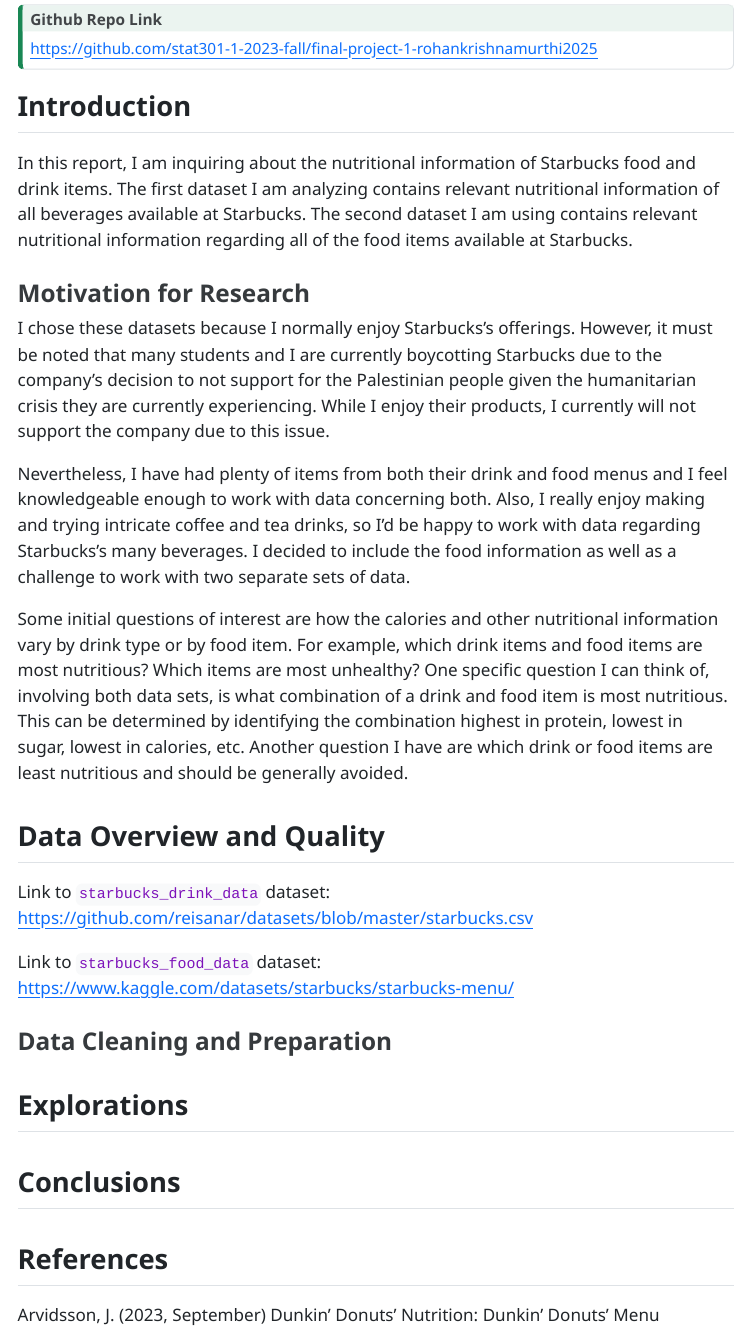
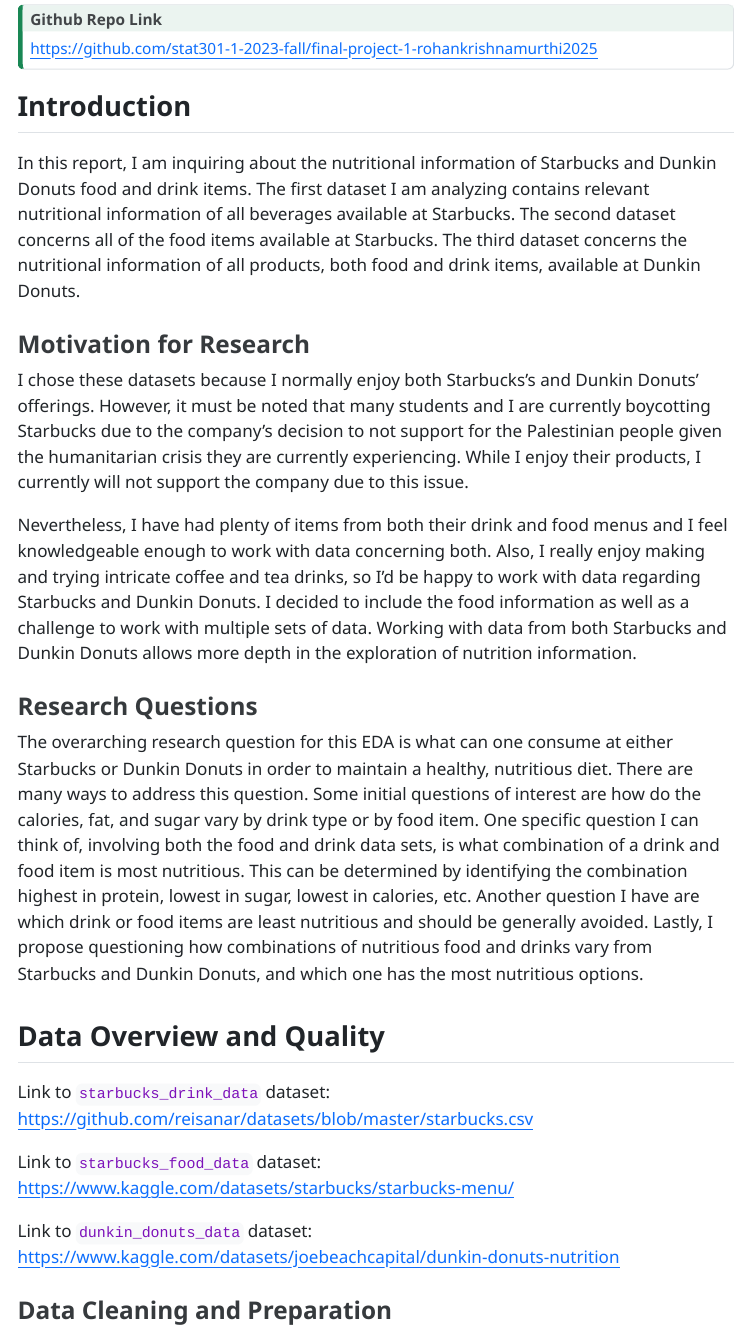
Before and after one commit to rohankrishnamurthi2025/Starbucks-and-Dunkin-Nutrition-Analysis, a Quarto document (Krishnamurthi_Rohan_final_report.qmd): the page in a window 1100 px wide, from 250 px down. The pictures show the output file Krishnamurthi_Rohan_final_report.html that the author committed with the source, opened offline; menus at the side of the page are left out.

Commit message:
Changes.

```diff
--- a/Krishnamurthi_Rohan_final_report.qmd
+++ b/Krishnamurthi_Rohan_final_report.qmd
@@ -1,5 +1,5 @@
 ---
-title: "Exploratory Data Analysis of Starbucks Nutritional Information"
+title: "Exploratory Data Analysis of Starbucks' and Dunkin Donuts' Nutritional Information"
 subtitle: |
   | Final Project
   | Data Science 1 with R (STAT 301-1)
@@ -20,22 +20,22 @@
 
 ::: {.callout-tip icon="false"}
 ## Github Repo Link
-
 [https://github.com/stat301-1-2023-fall/final-project-1-rohankrishnamurthi2025](https://github.com/stat301-1-2023-fall/final-project-1-rohankrishnamurthi2025)
-
 :::
 
 ## Introduction
 
-In this report, I am inquiring about the nutritional information of Starbucks food and drink items. The first dataset I am analyzing contains relevant nutritional information of all beverages available at Starbucks. The second dataset I am using contains relevant nutritional information regarding all of the food items available at Starbucks.
+In this report, I am inquiring about the nutritional information of Starbucks' and Dunkin Donuts' food and drink items. The first dataset I am analyzing contains relevant nutritional information of all beverages available at Starbucks. The second dataset concerns all of the food items available at Starbucks. The third dataset concerns the nutritional information of all  products, both food and drink items, available at Dunkin Donuts.
 
 ### Motivation for Research
 
-I chose these datasets because I normally enjoy Starbucks's offerings. However, it must be noted that many students and I are currently boycotting Starbucks due to the company's decision to not support for the Palestinian people given the humanitarian crisis they are currently experiencing. While I enjoy their products, I currently will not support the company due to this issue.
+I chose these datasets because I normally enjoy both Starbucks's and Dunkin Donuts' offerings. However, it must be noted that many students and I are currently boycotting Starbucks due to the company's decision to not support for the Palestinian people given the humanitarian crisis they are currently experiencing. While I enjoy their products, I currently will not support the company due to this issue.
 
-Nevertheless, I have had plenty of items from both their drink and food menus and I feel knowledgeable enough to work with data concerning both. Also, I really enjoy making and trying intricate coffee and tea drinks, so I'd be happy to work with data regarding Starbucks's many beverages. I decided to include the food information as well as a challenge to work with two separate sets of data.
+Nevertheless, I have had plenty of items from both their drink and food menus and I feel knowledgeable enough to work with data concerning both. Also, I really enjoy making and trying intricate coffee and tea drinks, so I'd be happy to work with data regarding Starbucks and Dunkin Donuts. I decided to include the food information as well as a challenge to work with multiple sets of data. Working with data from both Starbucks and Dunkin Donuts allows more depth in the exploration of nutrition information.
 
-Some initial questions of interest are how the calories and other nutritional information vary by drink type or by food item. For example, which drink items and food items are most nutritious? Which items are most unhealthy? One specific question I can think of, involving both data sets, is what combination of a drink and food item is most nutritious. This can be determined by identifying the combination highest in protein, lowest in sugar, lowest in calories, etc. Another question I have are which drink or food items are least nutritious and should be generally avoided.
+### Research Questions
+
+The overarching research question for this EDA is what can one consume at either Starbucks or Dunkin Donuts in order to maintain a healthy, nutritious diet. There are many ways to address this question. Some initial querries are how do the calories, fat, protein and sugar vary by drink type or by food item at either retailer. To involve both food and drink items, I propose investigating which combination of food and drink items is most nutritious, at either Starbucks or Dunkin Donuts. A related question I have is which drink or food items are least nutritious and should be generally avoided. Lastly, I propose questioning how combinations of nutritious food and drinks vary from Starbucks and Dunkin Donuts, and which restaurant has the most nutritious options overall.
 
 ## Data Overview and Quality
 
@@ -55,7 +55,15 @@
 
 Link to `starbucks_food_data` dataset: <https://www.kaggle.com/datasets/starbucks/starbucks-menu/>
 
+Link to `dunkin_donuts_data` dataset: <https://www.kaggle.com/datasets/joebeachcapital/dunkin-donuts-nutrition>
+
+
 ### Data Cleaning and Preparation
+
+
+
+
+
 
 ## Explorations
 
```
Also changed, not shown: Krishnamurthi_Rohan_final_report.html, README.md, data/raw/DunkinDonutsNutrition.csv.
